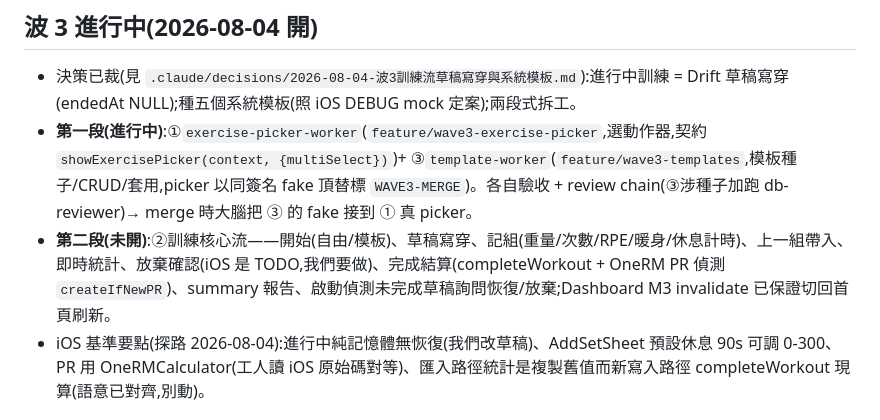
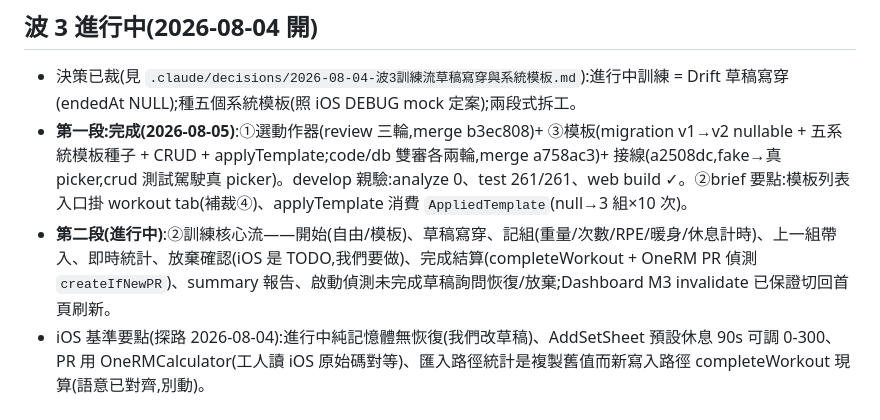
Before and after one commit to mike504110403/workout-record, a Markdown page: .claude/wip.md, the part around the change. Rendered like a GitHub page.

Commit message:
docs: wip — 波 3 第一段收官(①③merged + 接線),開第二段
Co-Authored-By: Claude Fable 5 <noreply@anthropic.com>

```diff
--- a/.claude/wip.md
+++ b/.claude/wip.md
@@ -48,8 +48,8 @@
 ## 波 3 進行中(2026-08-04 開)
 
 - 決策已裁(見 `.claude/decisions/2026-08-04-波3訓練流草稿寫穿與系統模板.md`):進行中訓練 = Drift 草稿寫穿(endedAt NULL);種五個系統模板(照 iOS DEBUG mock 定案);兩段式拆工。
-- **第一段(進行中)**:①`exercise-picker-worker`(`feature/wave3-exercise-picker`,選動作器,契約 `showExercisePicker(context, {multiSelect})`)+ ③`template-worker`(`feature/wave3-templates`,模板種子/CRUD/套用,picker 以同簽名 fake 頂替標 `WAVE3-MERGE`)。各自驗收 + review chain(③涉種子加跑 db-reviewer)→ merge 時大腦把 ③ 的 fake 接到 ① 真 picker。
-- **第二段(未開)**:②訓練核心流——開始(自由/模板)、草稿寫穿、記組(重量/次數/RPE/暖身/休息計時)、上一組帶入、即時統計、放棄確認(iOS 是 TODO,我們要做)、完成結算(completeWorkout + OneRM PR 偵測 `createIfNewPR`)、summary 報告、啟動偵測未完成草稿詢問恢復/放棄;Dashboard M3 invalidate 已保證切回首頁刷新。
+- **第一段:完成(2026-08-05)**:①選動作器(review 三輪,merge b3ec808)+ ③模板(migration v1→v2 nullable + 五系統模板種子 + CRUD + applyTemplate;code/db 雙審各兩輪,merge a758ac3)+ 接線(a2508dc,fake→真 picker,crud 測試駕駛真 picker)。develop 親驗:analyze 0、test 261/261、web build ✓。②brief 要點:模板列表入口掛 workout tab(補裁④)、applyTemplate 消費 `AppliedTemplate`(null→3 組×10 次)。
+- **第二段(進行中)**:②訓練核心流——開始(自由/模板)、草稿寫穿、記組(重量/次數/RPE/暖身/休息計時)、上一組帶入、即時統計、放棄確認(iOS 是 TODO,我們要做)、完成結算(completeWorkout + OneRM PR 偵測 `createIfNewPR`)、summary 報告、啟動偵測未完成草稿詢問恢復/放棄;Dashboard M3 invalidate 已保證切回首頁刷新。
 - iOS 基準要點(探路 2026-08-04):進行中純記憶體無恢復(我們改草稿)、AddSetSheet 預設休息 90s 可調 0-300、PR 用 OneRMCalculator(工人讀 iOS 原始碼對等)、匯入路徑統計是複製舊值而新寫入路徑 completeWorkout 現算(語意已對齊,別動)。
 
 ## 下一步
```
